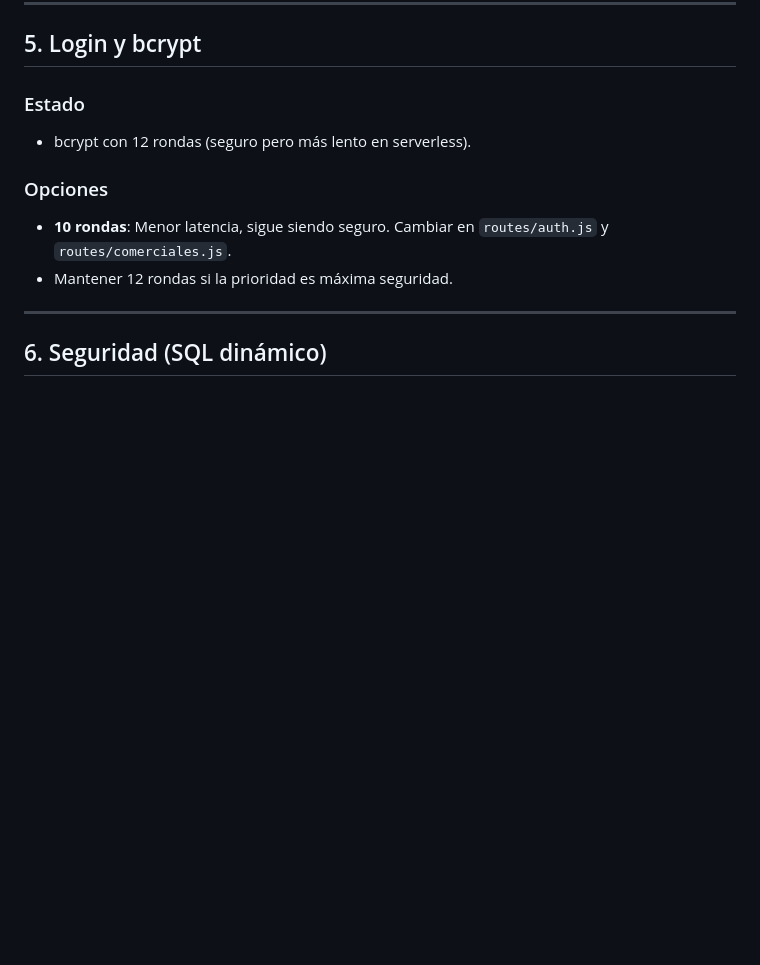
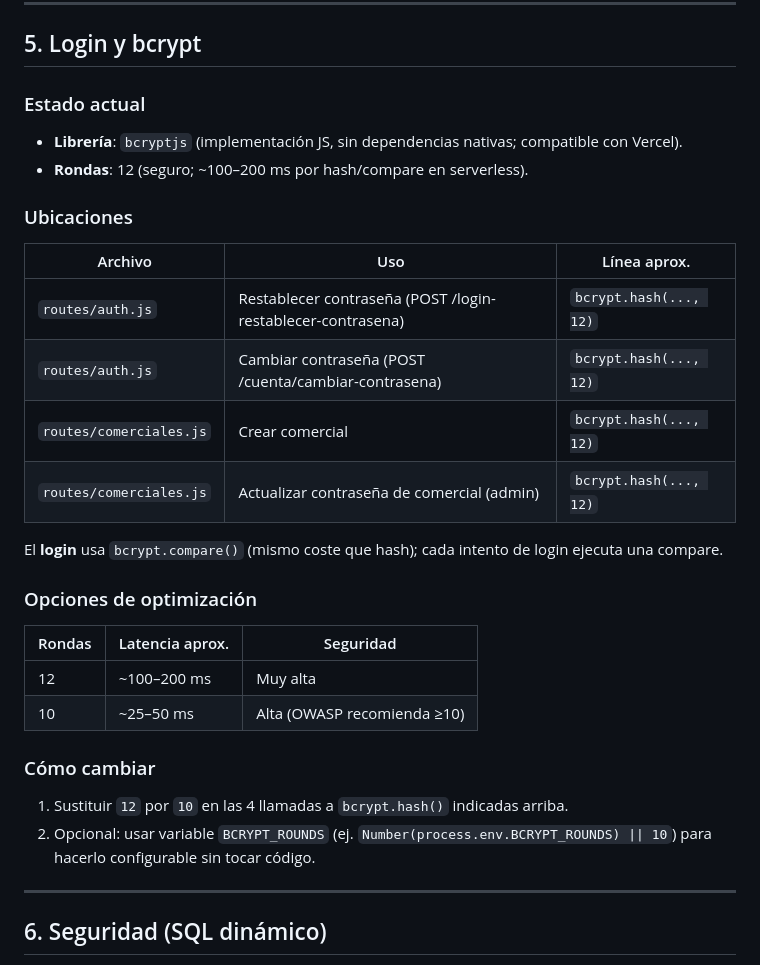
Before and after one commit to farmadescanso-ai/crm_gemavip, a Markdown page: docs/PLAN-MEJORAS-VERCEL.md, the part around the change. Rendered like a GitHub page; blank space fills up the shorter version.

Commit message:
docs: ampliar sección Login y bcrypt - ubicaciones, bcryptjs, opciones 10 vs 12
Made-with: Cursor

```diff
--- a/docs/PLAN-MEJORAS-VERCEL.md
+++ b/docs/PLAN-MEJORAS-VERCEL.md
@@ -119,12 +119,29 @@ Ver `docs/PUNTO-23-LIKE-FULLTEXT.md` para más detalle.
 
 ## 5. Login y bcrypt
 
-### Estado
-- bcrypt con 12 rondas (seguro pero más lento en serverless).
+### Estado actual
+- **Librería**: `bcryptjs` (implementación JS, sin dependencias nativas; compatible con Vercel).
+- **Rondas**: 12 (seguro; ~100–200 ms por hash/compare en serverless).
 
-### Opciones
-- **10 rondas**: Menor latencia, sigue siendo seguro. Cambiar en `routes/auth.js` y `routes/comerciales.js`.
-- Mantener 12 rondas si la prioridad es máxima seguridad.
+### Ubicaciones
+| Archivo | Uso | Línea aprox. |
+|---------|-----|--------------|
+| `routes/auth.js` | Restablecer contraseña (POST /login-restablecer-contrasena) | `bcrypt.hash(..., 12)` |
+| `routes/auth.js` | Cambiar contraseña (POST /cuenta/cambiar-contrasena) | `bcrypt.hash(..., 12)` |
+| `routes/comerciales.js` | Crear comercial | `bcrypt.hash(..., 12)` |
+| `routes/comerciales.js` | Actualizar contraseña de comercial (admin) | `bcrypt.hash(..., 12)` |
+
+El **login** usa `bcrypt.compare()` (mismo coste que hash); cada intento de login ejecuta una compare.
+
+### Opciones de optimización
+| Rondas | Latencia aprox. | Seguridad |
+|--------|-----------------|-----------|
+| 12 | ~100–200 ms | Muy alta |
+| 10 | ~25–50 ms | Alta (OWASP recomienda ≥10) |
+
+### Cómo cambiar
+1. Sustituir `12` por `10` en las 4 llamadas a `bcrypt.hash()` indicadas arriba.
+2. Opcional: usar variable `BCRYPT_ROUNDS` (ej. `Number(process.env.BCRYPT_ROUNDS) || 10`) para hacerlo configurable sin tocar código.
 
 ---
 
```
